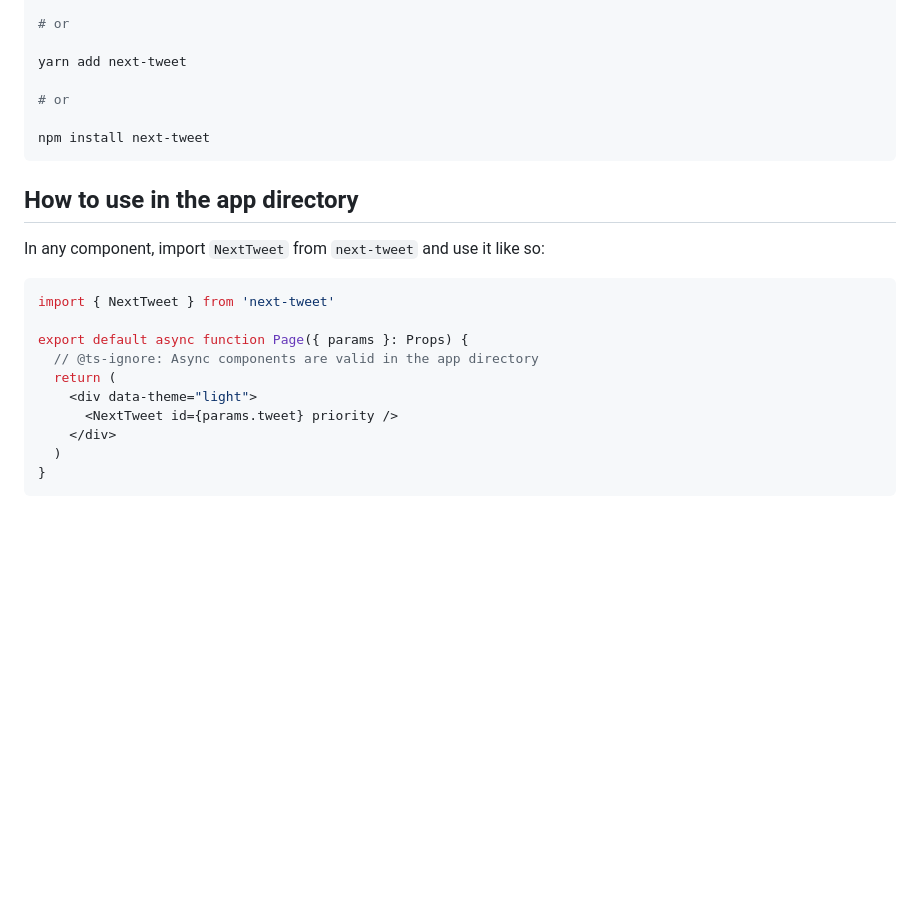
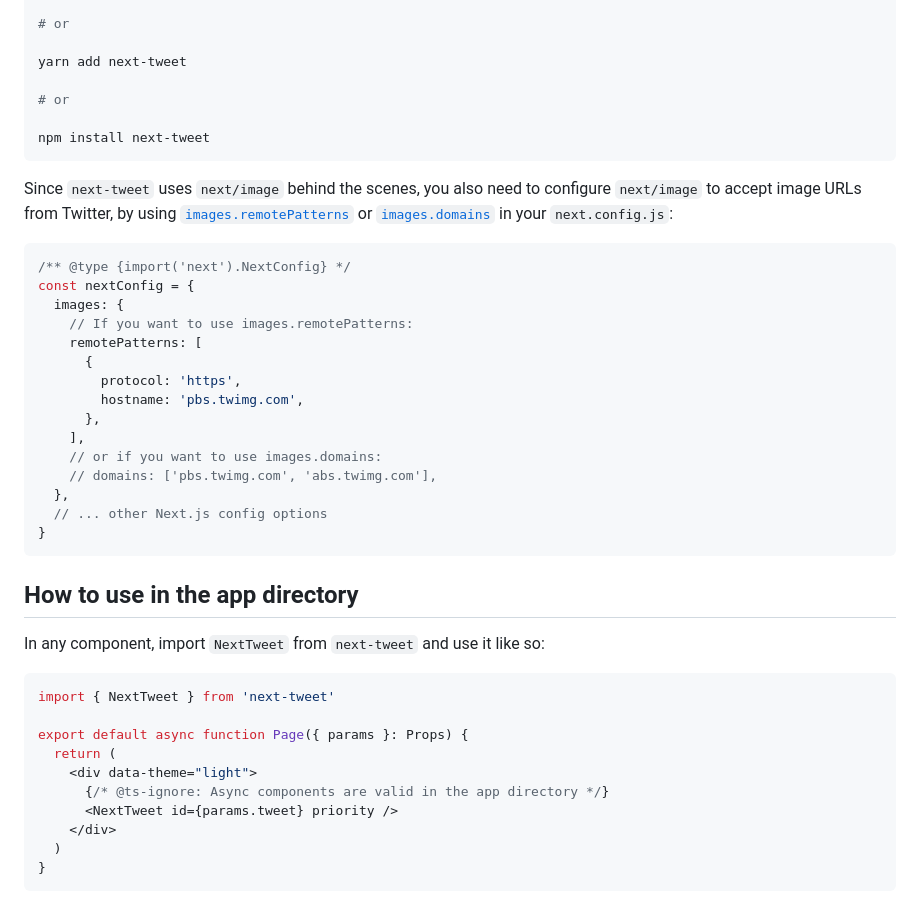
Before and after one commit to vercel/react-tweet, a Markdown page: packages/next-tweet/readme.md, the part around the change. Rendered like a GitHub page; blank space fills up the shorter version.

Commit message:
fix wrong ts-ignore and add section on next/image config
Signed-off-by: Vu Van Dung <me@joulev.dev>

````diff
--- a/packages/next-tweet/readme.md
+++ b/packages/next-tweet/readme.md
@@ -20,6 +20,26 @@ yarn add next-tweet
 npm install next-tweet
 ```
 
+Since `next-tweet` uses `next/image` behind the scenes, you also need to configure `next/image` to accept image URLs from Twitter, by using [`images.remotePatterns`](https://nextjs.org/docs/api-reference/next/image#remote-patterns) or [`images.domains`](https://nextjs.org/docs/api-reference/next/image#remote-patterns) in your `next.config.js`:
+
+```js
+/** @type {import('next').NextConfig} */
+const nextConfig = {
+  images: {
+    // If you want to use images.remotePatterns:
+    remotePatterns: [
+      {
+        protocol: 'https',
+        hostname: 'pbs.twimg.com',
+      },
+    ],
+    // or if you want to use images.domains:
+    // domains: ['pbs.twimg.com', 'abs.twimg.com'],
+  },
+  // ... other Next.js config options
+}
+```
+
 ## How to use in the app directory
 
 In any component, import `NextTweet` from `next-tweet` and use it like so:
@@ -28,9 +48,9 @@ In any component, import `NextTweet` from `next-tweet` and use it like so:
 import { NextTweet } from 'next-tweet'
 
 export default async function Page({ params }: Props) {
-  // @ts-ignore: Async components are valid in the app directory
   return (
     <div data-theme="light">
+      {/* @ts-ignore: Async components are valid in the app directory */}
       <NextTweet id={params.tweet} priority />
     </div>
   )
````
